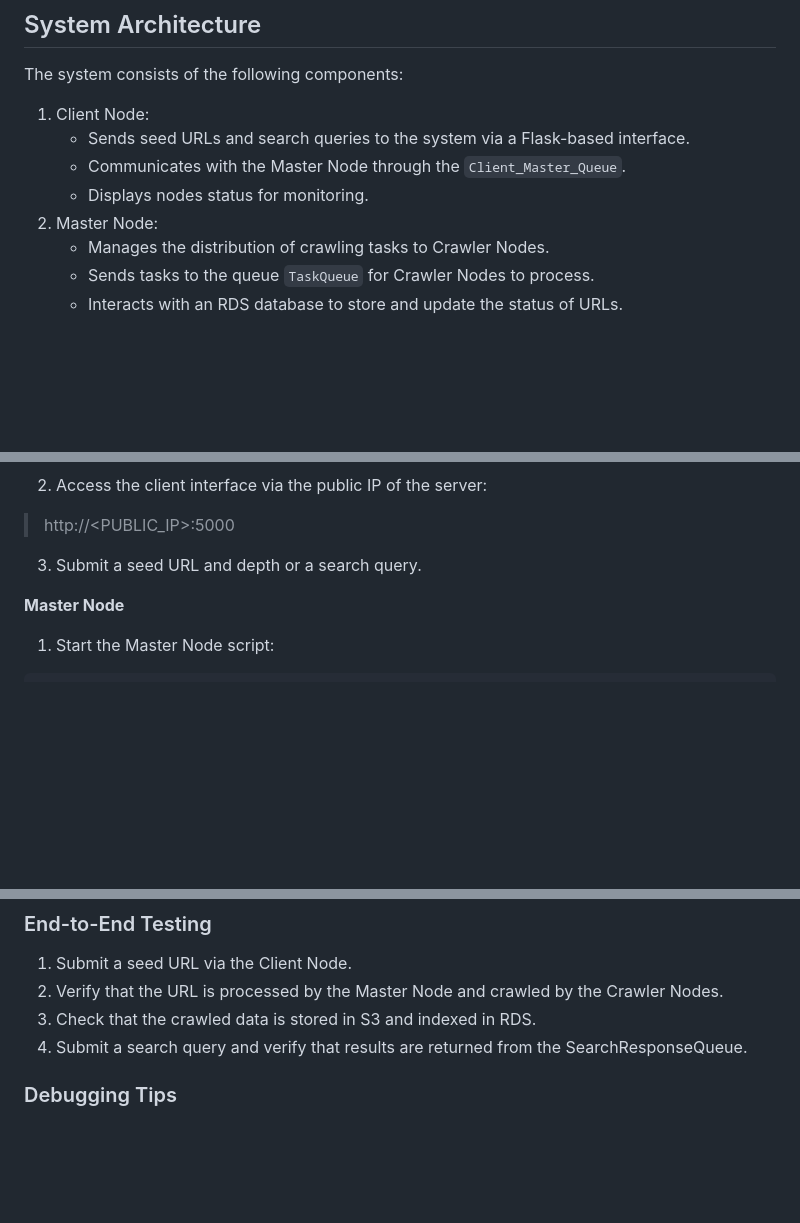
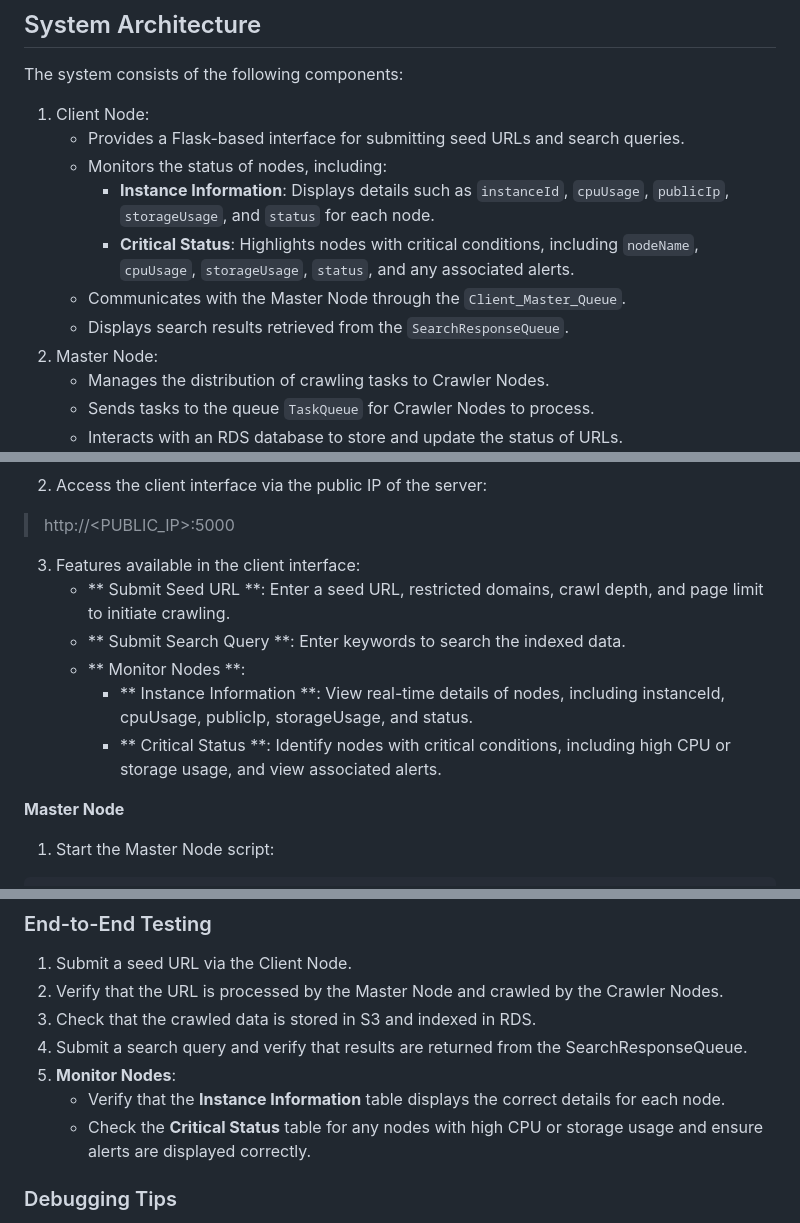
Before and after one commit to Salah1174/Distributed-Web-Crawling-and-Indexing-System-using-Cloud-Computing, a Markdown page: README.md, 3 parts joined by grey strips. Drawn GitHub-style; blank space fills up the shorter version.

````diff
--- a/README.md
+++ b/README.md
@@ -17,9 +17,12 @@ This project implements a distributed web crawling and indexing system using clo
 The system consists of the following components:
 
 1. Client Node:
-    - Sends seed URLs and search queries to the system via a Flask-based interface.
+   - Provides a Flask-based interface for submitting seed URLs and search queries.
+    - Monitors the status of nodes, including:
+        - **Instance Information**: Displays details such as `instanceId`, `cpuUsage`, `publicIp`, `storageUsage`, and `status` for each node.
+        - **Critical Status**: Highlights nodes with critical conditions, including `nodeName`, `cpuUsage`, `storageUsage`, `status`, and any associated alerts.
     - Communicates with the Master Node through the `Client_Master_Queue`.
-    - Displays nodes status for monitoring.
+    - Displays search results retrieved from the `SearchResponseQueue`.
 2. Master Node:
     - Manages the distribution of crawling tasks to Crawler Nodes.
     - Sends tasks to the queue `TaskQueue` for Crawler Nodes to process.
@@ -147,7 +150,12 @@ sudo systemctl start indexer.service
 ```
 2. Access the client interface via the public IP of the server:
 > http://<PUBLIC_IP>:5000
-3. Submit a seed URL and depth or a search query.
+3. Features available in the client interface:
+    - ** Submit Seed URL **: Enter a seed URL, restricted domains, crawl depth, and page limit to initiate crawling.
+    - ** Submit Search Query **: Enter keywords to search the indexed data.
+    - ** Monitor Nodes **:
+        - ** Instance Information **: View real-time details of nodes, including instanceId, cpuUsage, publicIp, storageUsage, and status.
+        - ** Critical Status **: Identify nodes with critical conditions, including high CPU or storage usage, and view associated alerts.
 
 **Master Node**
 1. Start the Master Node script:
@@ -217,6 +225,9 @@ Environment="RDS_PASSWORD=<your_rds_password>"
 2. Verify that the URL is processed by the Master Node and crawled by the Crawler Nodes.
 3. Check that the crawled data is stored in S3 and indexed in RDS.
 4. Submit a search query and verify that results are returned from the SearchResponseQueue.
+5. **Monitor Nodes**:
+    - Verify that the **Instance Information** table displays the correct details for each node.
+    - Check the **Critical Status** table for any nodes with high CPU or storage usage and ensure alerts are displayed correctly.
 
 ### Debugging Tips
 - Use AWS CloudWatch to monitor SQS queues and RDS performance.
````
Also changed, not shown: other parts of README.md (+1 -1 lines).
